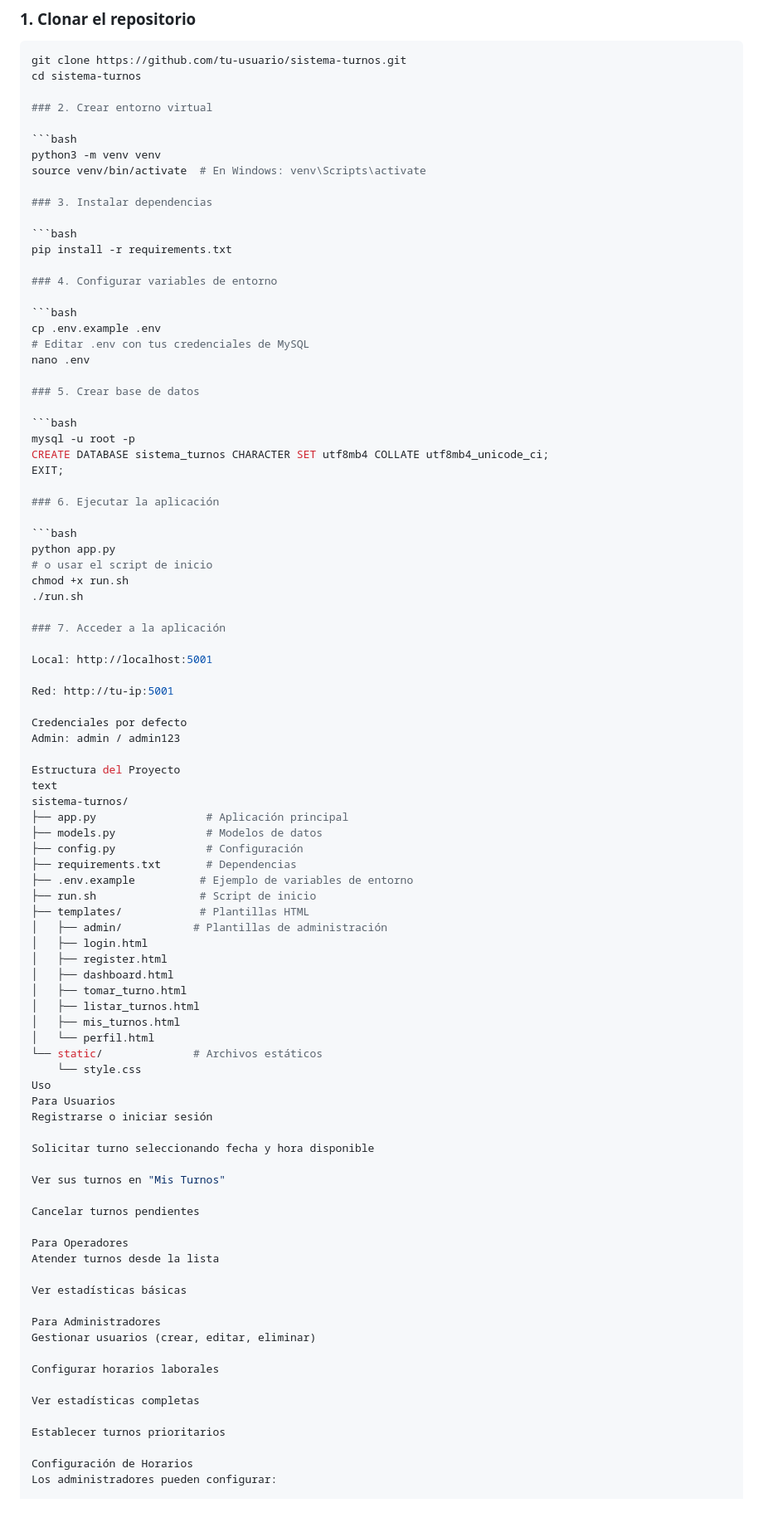
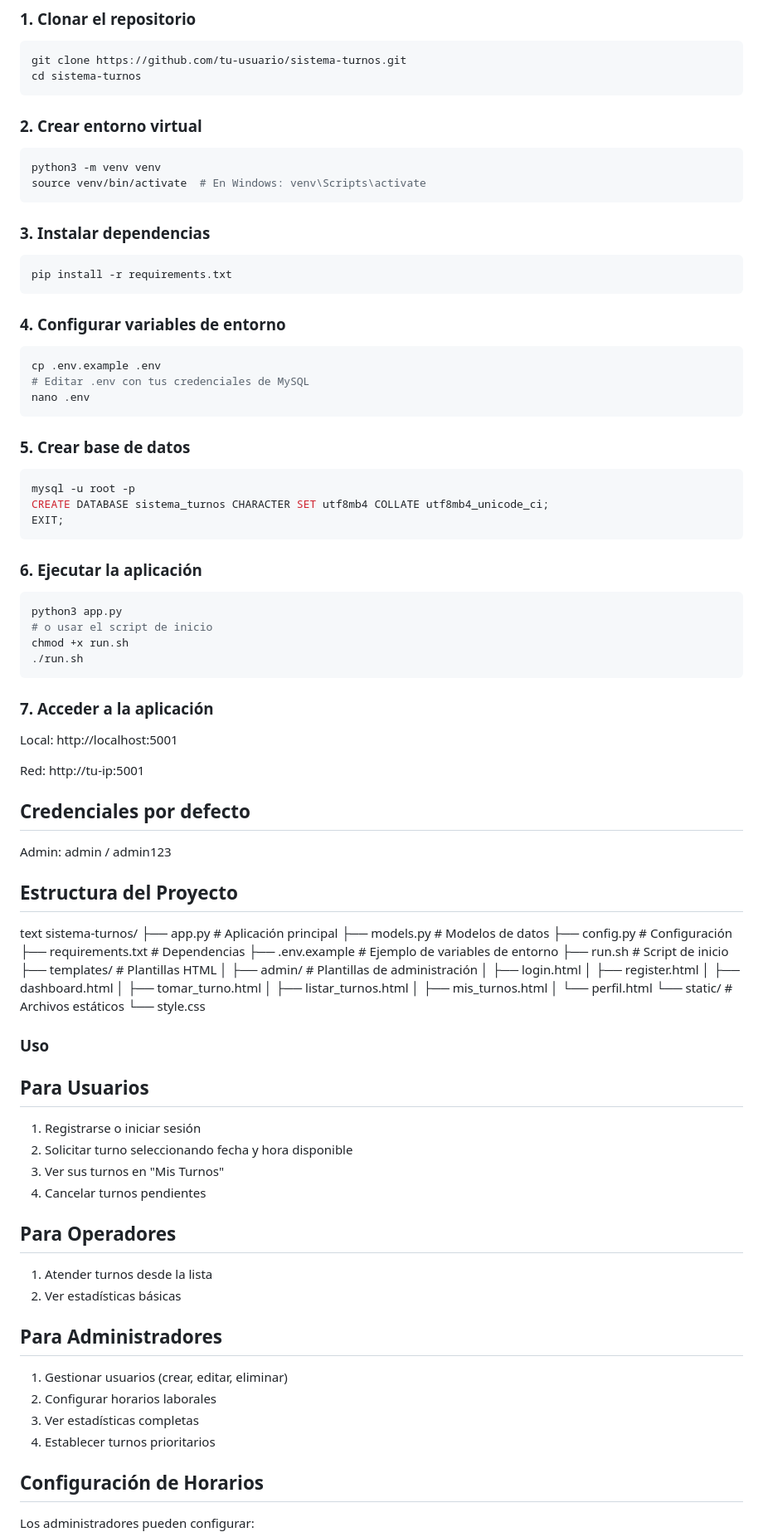
Before and after one commit to alvaroschneider/sistema-turnos, a Markdown page: README.md, the part around one of its changes. Shown at 83% size. Drawn GitHub-style; blank space fills up the shorter version.

Commit message:
actualiza readme

````diff
--- a/README.md
+++ b/README.md
@@ -35,17 +35,20 @@ Sistema completo para la gestión de turnos con autenticación de usuarios, conf
 ```bash
 git clone https://github.com/tu-usuario/sistema-turnos.git
 cd sistema-turnos
+```
 
 ### 2. Crear entorno virtual
 
 ```bash
 python3 -m venv venv
 source venv/bin/activate  # En Windows: venv\Scripts\activate
+```
 
 ### 3. Instalar dependencias
 
 ```bash
 pip install -r requirements.txt
+```
 
 ### 4. Configurar variables de entorno
 
@@ -53,6 +56,7 @@ pip install -r requirements.txt
 cp .env.example .env
 # Editar .env con tus credenciales de MySQL
 nano .env
+```
 
 ### 5. Crear base de datos
 
@@ -60,14 +64,16 @@ nano .env
 mysql -u root -p
 CREATE DATABASE sistema_turnos CHARACTER SET utf8mb4 COLLATE utf8mb4_unicode_ci;
 EXIT;
+```
 
 ### 6. Ejecutar la aplicación
 
 ```bash
-python app.py
+python3 app.py
 # o usar el script de inicio
 chmod +x run.sh
 ./run.sh
+```
 
 ### 7. Acceder a la aplicación
 
@@ -75,10 +81,10 @@ Local: http://localhost:5001
 
 Red: http://tu-ip:5001
 
-Credenciales por defecto
+## Credenciales por defecto
 Admin: admin / admin123
 
-Estructura del Proyecto
+## Estructura del Proyecto
 text
 sistema-turnos/
 ├── app.py                 # Aplicación principal
@@ -98,30 +104,24 @@ sistema-turnos/
 │   └── perfil.html
 └── static/              # Archivos estáticos
     └── style.css
-Uso
-Para Usuarios
-Registrarse o iniciar sesión
 
-Solicitar turno seleccionando fecha y hora disponible
+### Uso
+## Para Usuarios
+1. Registrarse o iniciar sesión
+2. Solicitar turno seleccionando fecha y hora disponible
+3. Ver sus turnos en "Mis Turnos"
+4. Cancelar turnos pendientes
 
-Ver sus turnos en "Mis Turnos"
+## Para Operadores
+1. Atender turnos desde la lista
+2. Ver estadísticas básicas
 
-Cancelar turnos pendientes
+## Para Administradores
+1. Gestionar usuarios (crear, editar, eliminar)
+2. Configurar horarios laborales
+3. Ver estadísticas completas
+4. Establecer turnos prioritarios
 
-Para Operadores
-Atender turnos desde la lista
-
-Ver estadísticas básicas
-
-Para Administradores
-Gestionar usuarios (crear, editar, eliminar)
-
-Configurar horarios laborales
-
-Ver estadísticas completas
-
-Establecer turnos prioritarios
-
-Configuración de Horarios
+## Configuración de Horarios
 Los administradores pueden configurar:
 
````
Also changed, not shown: other parts of README.md (+5 -9 lines).
